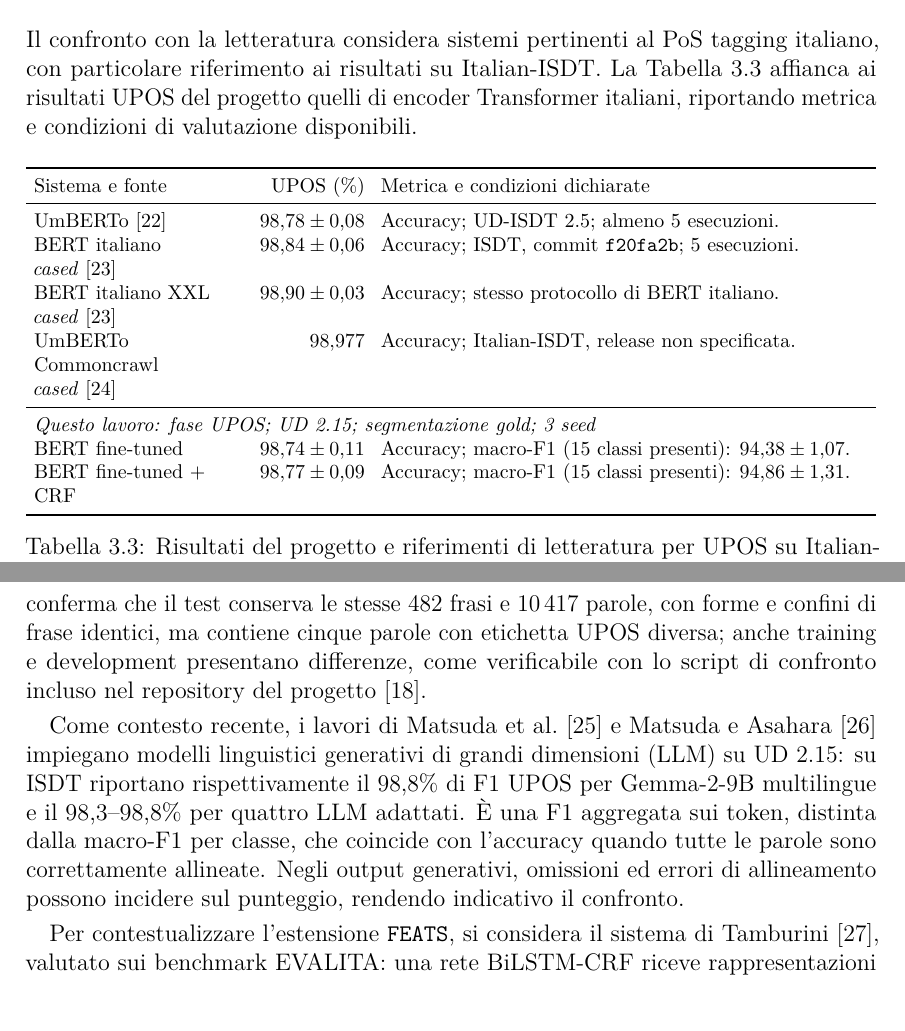
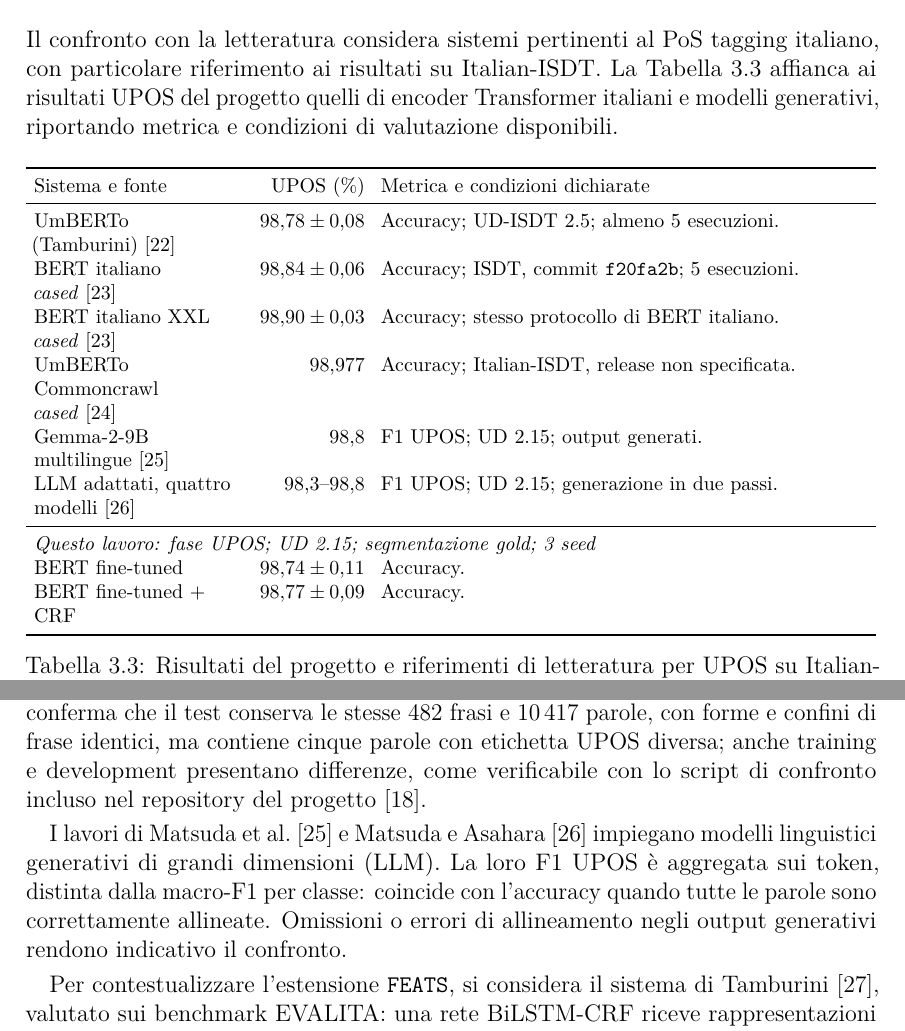
Before and after one commit to pierreerrico/bert-italian-pos-tagging, a LaTeX thesis (report/report.tex): two parts of pages 19 and 20 of 26, joined at a grey line, cut so that both start at the same text. Compiled offline with pdfLaTeX.

Commit message:
report update

```diff
--- a/report/report.tex
+++ b/report/report.tex
@@ -559,7 +559,7 @@ Seed & Scarto & \shortstack{Intervallo\\al 95\%} & Scarto & \shortstack{Interval
 \section{Posizionamento rispetto alla letteratura}
 \label{sec:results-literature-comparison}
 
-Il confronto con la letteratura considera sistemi pertinenti al PoS tagging italiano, con particolare riferimento ai risultati su Italian-ISDT. La Tabella~\ref{tab:literature} affianca ai risultati UPOS del progetto quelli di encoder Transformer italiani, riportando metrica e condizioni di valutazione disponibili.
+Il confronto con la letteratura considera sistemi pertinenti al PoS tagging italiano, con particolare riferimento ai risultati su Italian-ISDT. La Tabella~\ref{tab:literature} affianca ai risultati UPOS del progetto quelli di encoder Transformer italiani e modelli generativi, riportando metrica e condizioni di valutazione disponibili.
 
 \begin{table}[!htbp]
 \centering\footnotesize
@@ -568,14 +568,16 @@ Il confronto con la letteratura considera sistemi pertinenti al PoS tagging ital
 \toprule
 Sistema e fonte & UPOS (\%) & Metrica e condizioni dichiarate\\
 \midrule
-UmBERTo~\cite{tamburini2020} & $98{,}78\pm0{,}08$ & Accuracy; UD-ISDT 2.5; almeno 5 esecuzioni.\\
+UmBERTo (Tamburini)~\cite{tamburini2020} & $98{,}78\pm0{,}08$ & Accuracy; UD-ISDT 2.5; almeno 5 esecuzioni.\\
 BERT italiano \textit{cased}~\cite{schweter2020} & $98{,}84\pm0{,}06$ & Accuracy; ISDT, commit \texttt{f20fa2b}; 5 esecuzioni.\\
 BERT italiano XXL \textit{cased}~\cite{schweter2020} & $98{,}90\pm0{,}03$ & Accuracy; stesso protocollo di BERT italiano.\\
 UmBERTo Commoncrawl \textit{cased}~\cite{umberto2020} & $98{,}977$ & Accuracy; Italian-ISDT, release non specificata.\\
+Gemma-2-9B multilingue~\cite{matsuda2025} & $98{,}8$ & F1 UPOS; UD 2.15; output generati.\\
+LLM adattati, quattro modelli~\cite{matsuda2026} & $98{,}3$--$98{,}8$ & F1 UPOS; UD 2.15; generazione in due passi.\\
 \midrule
 \multicolumn{3}{l}{\textit{Questo lavoro: fase UPOS; UD 2.15; segmentazione gold; 3 seed}}\\
-BERT fine-tuned & $98{,}74\pm0{,}11$ & Accuracy; macro-F1 (15 classi presenti): $94{,}38\pm1{,}07$.\\
-BERT fine-tuned + CRF & $98{,}77\pm0{,}09$ & Accuracy; macro-F1 (15 classi presenti): $94{,}86\pm1{,}31$.\\
+BERT fine-tuned & $98{,}74\pm0{,}11$ & Accuracy.\\
+BERT fine-tuned + CRF & $98{,}77\pm0{,}09$ & Accuracy.\\
 \bottomrule
 \end{tabularx}
 \caption{Risultati del progetto e riferimenti di letteratura per UPOS su Italian-ISDT. I valori non costituiscono una graduatoria su un protocollo comune; i risultati dei repository degli autori sono distinti da quelli degli articoli.}
@@ -586,7 +588,7 @@ Le accuracy del modello sviluppato sono numericamente vicine a quelle riportate
 
 Le condizioni sui dati sono riportate per contestualizzare i valori della tabella. Il confronto dei file ISDT del commit \texttt{f20fa2b}, usato da Schweter, con UD 2.15 conferma che il test conserva le stesse 482 frasi e 10\,417 parole, con forme e confini di frase identici, ma contiene cinque parole con etichetta UPOS diversa; anche training e development presentano differenze, come verificabile con lo script di confronto incluso nel repository del progetto~\cite{repo}.
 
-Come contesto recente, i lavori di Matsuda et al.~\cite{matsuda2025} e Matsuda e Asahara~\cite{matsuda2026} impiegano modelli linguistici generativi di grandi dimensioni (LLM) su UD 2.15: su ISDT riportano rispettivamente il 98,8\% di F1 UPOS per Gemma-2-9B multilingue e il 98,3--98,8\% per quattro LLM adattati. È una F1 aggregata sui token, distinta dalla macro-F1 per classe, che coincide con l'accuracy quando tutte le parole sono correttamente allineate. Negli output generativi, omissioni ed errori di allineamento possono incidere sul punteggio, rendendo indicativo il confronto.
+I lavori di Matsuda et al.~\cite{matsuda2025} e Matsuda e Asahara~\cite{matsuda2026} impiegano modelli linguistici generativi di grandi dimensioni (LLM). La loro F1 UPOS è aggregata sui token, distinta dalla macro-F1 per classe: coincide con l'accuracy quando tutte le parole sono correttamente allineate. Omissioni o errori di allineamento negli output generativi rendono indicativo il confronto.
 
 Per contestualizzare l'estensione \texttt{FEATS}, si considera il sistema di Tamburini~\cite{tamburini2016}, valutato sui benchmark EVALITA: una rete BiLSTM-CRF riceve rappresentazioni lessicali arricchite con le analisi di AnIta, un analizzatore morfologico italiano. Nel progetto la morfologia viene appresa come compito supervisionato aggiuntivo, senza analisi fornite da uno strumento esterno.
 
```
Also changed, not shown: report/report.pdf.
